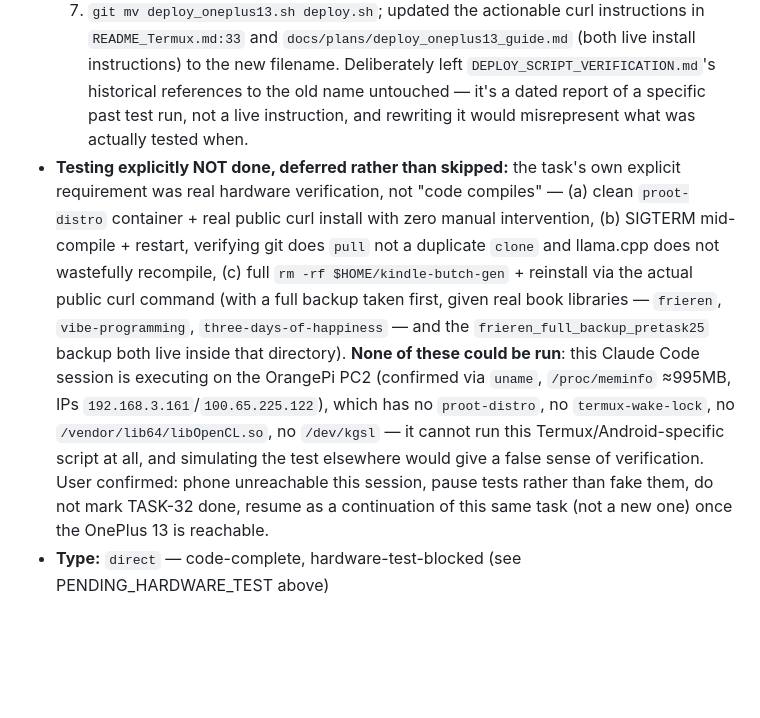
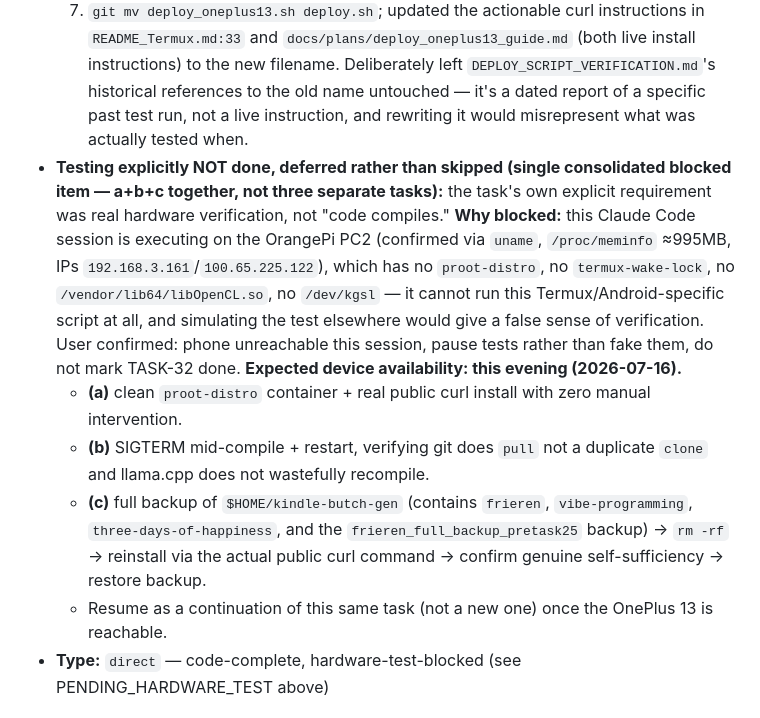
Before and after one commit to maxfraieho/kindle-butch-gen, a Markdown page: TASKS.md, the part around one of its changes. GitHub-like rendering; blank space fills up the shorter version.

```diff
--- a/TASKS.md
+++ b/TASKS.md
@@ -267,5 +267,9 @@
   5. Two-stage GPU detection: Stage 1 (Termux-side, before Step 2) checks `[ -e /vendor/lib64/libOpenCL.so ]` — this is the real gate for whether Step 2's Adreno bind-mount launcher and Step 4's OpenCL ICD config + Adreno cmake flags run at all; if absent, prints an explicit message and builds CPU-only instead of crashing. Stage 2 (inside the container, after `apt install clinfo`) re-verifies via `clinfo | grep -q -i platform` and downgrades to CPU-only cmake flags even if Stage 1 passed but the runtime GPU access is actually broken.
   6. Final summary block now prints (not executes) the GitNexus reindex command for a fresh clone — per explicit user choice ("Просто друкує інструкцію"): purely informational text, no network call or SSH attempt from the deploy script itself, since GitNexus only runs on the LAN dev server and a genuinely new device may not even be reachable from it.
   7. `git mv deploy_oneplus13.sh deploy.sh`; updated the actionable curl instructions in `README_Termux.md:33` and `docs/plans/deploy_oneplus13_guide.md` (both live install instructions) to the new filename. Deliberately left `DEPLOY_SCRIPT_VERIFICATION.md`'s historical references to the old name untouched — it's a dated report of a specific past test run, not a live instruction, and rewriting it would misrepresent what was actually tested when.
-* **Testing explicitly NOT done, deferred rather than skipped:** the task's own explicit requirement was real hardware verification, not "code compiles" — (a) clean `proot-distro` container + real public curl install with zero manual intervention, (b) SIGTERM mid-compile + restart, verifying git does `pull` not a duplicate `clone` and llama.cpp does not wastefully recompile, (c) full `rm -rf $HOME/kindle-butch-gen` + reinstall via the actual public curl command (with a full backup taken first, given real book libraries — `frieren`, `vibe-programming`, `three-days-of-happiness` — and the `frieren_full_backup_pretask25` backup both live inside that directory). **None of these could be run**: this Claude Code session is executing on the OrangePi PC2 (confirmed via `uname`, `/proc/meminfo` ≈995MB, IPs `192.168.3.161`/`100.65.225.122`), which has no `proot-distro`, no `termux-wake-lock`, no `/vendor/lib64/libOpenCL.so`, no `/dev/kgsl` — it cannot run this Termux/Android-specific script at all, and simulating the test elsewhere would give a false sense of verification. User confirmed: phone unreachable this session, pause tests rather than fake them, do not mark TASK-32 done, resume as a continuation of this same task (not a new one) once the OnePlus 13 is reachable.
+* **Testing explicitly NOT done, deferred rather than skipped (single consolidated blocked item — a+b+c together, not three separate tasks):** the task's own explicit requirement was real hardware verification, not "code compiles." **Why blocked:** this Claude Code session is executing on the OrangePi PC2 (confirmed via `uname`, `/proc/meminfo` ≈995MB, IPs `192.168.3.161`/`100.65.225.122`), which has no `proot-distro`, no `termux-wake-lock`, no `/vendor/lib64/libOpenCL.so`, no `/dev/kgsl` — it cannot run this Termux/Android-specific script at all, and simulating the test elsewhere would give a false sense of verification. User confirmed: phone unreachable this session, pause tests rather than fake them, do not mark TASK-32 done. **Expected device availability: this evening (2026-07-16).**
+  * **(a)** clean `proot-distro` container + real public curl install with zero manual intervention.
+  * **(b)** SIGTERM mid-compile + restart, verifying git does `pull` not a duplicate `clone` and llama.cpp does not wastefully recompile.
+  * **(c)** full backup of `$HOME/kindle-butch-gen` (contains `frieren`, `vibe-programming`, `three-days-of-happiness`, and the `frieren_full_backup_pretask25` backup) → `rm -rf` → reinstall via the actual public curl command → confirm genuine self-sufficiency → restore backup.
+  * Resume as a continuation of this same task (not a new one) once the OnePlus 13 is reachable.
 * **Type:** `direct` — code-complete, hardware-test-blocked (see PENDING_HARDWARE_TEST above)
```
Also changed, not shown: other parts of TASKS.md (+16 -0 lines).
